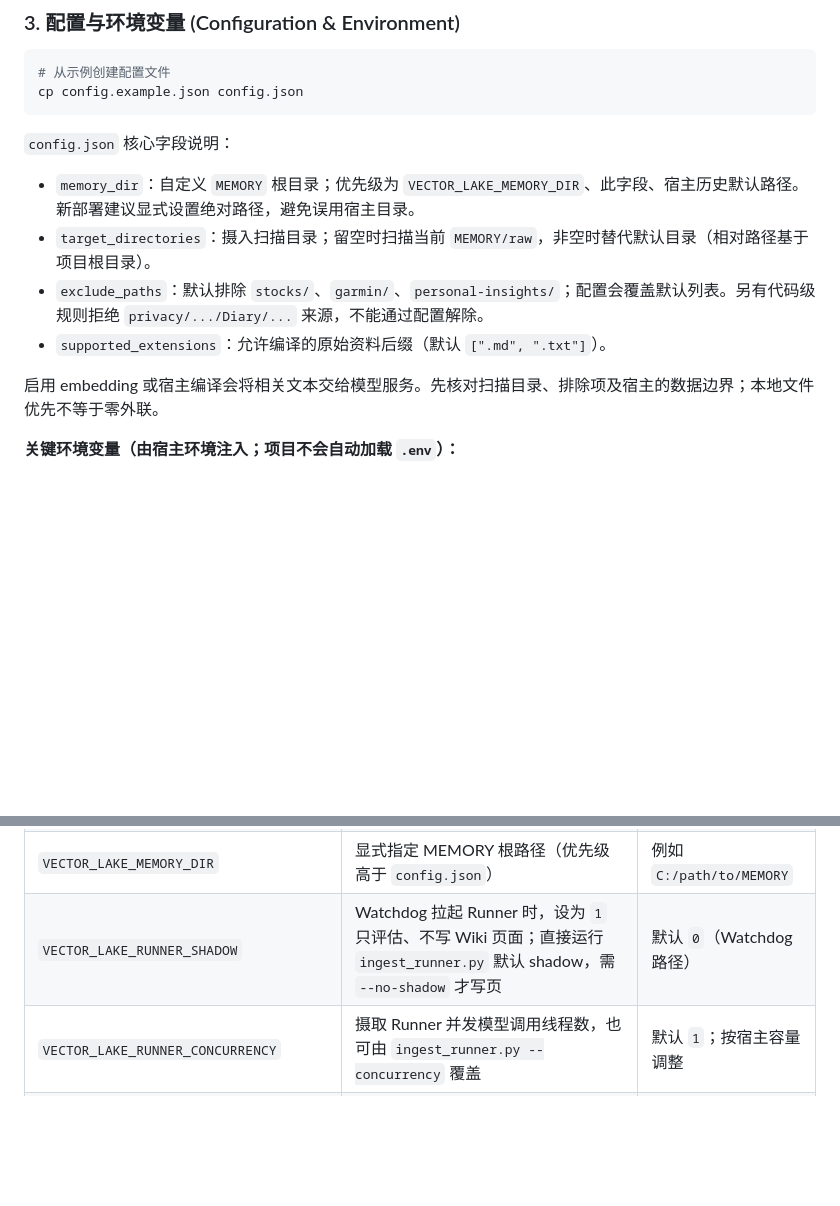
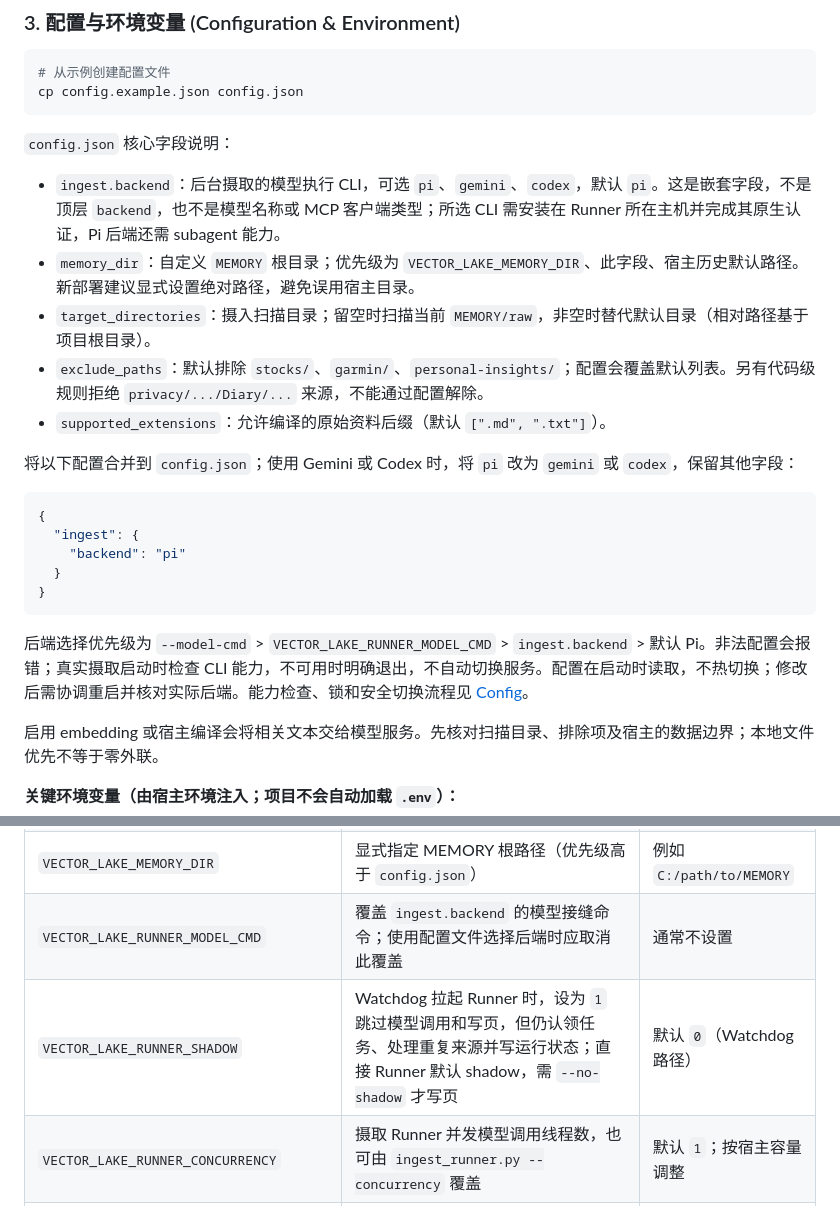
Before and after one commit to shawnshi/vector-lake, a Markdown page: README.md, 2 parts joined by grey strips. Drawn GitHub-style; blank space fills up the shorter version.

Commit message:
docs: explain ingest backend in quick-start configuration

````diff
--- a/README.md
+++ b/README.md
@@ -143,10 +143,23 @@ cp config.example.json config.json
 
 `config.json` 核心字段说明：
 
+* `ingest.backend`：后台摄取的模型执行 CLI，可选 `pi`、`gemini`、`codex`，默认 `pi`。这是嵌套字段，不是顶层 `backend`，也不是模型名称或 MCP 客户端类型；所选 CLI 需安装在 Runner 所在主机并完成其原生认证，Pi 后端还需 subagent 能力。
 * `memory_dir`：自定义 `MEMORY` 根目录；优先级为 `VECTOR_LAKE_MEMORY_DIR`、此字段、宿主历史默认路径。新部署建议显式设置绝对路径，避免误用宿主目录。
 * `target_directories`：摄入扫描目录；留空时扫描当前 `MEMORY/raw`，非空时替代默认目录（相对路径基于项目根目录）。
 * `exclude_paths`：默认排除 `stocks/`、`garmin/`、`personal-insights/`；配置会覆盖默认列表。另有代码级规则拒绝 `privacy/.../Diary/...` 来源，不能通过配置解除。
 * `supported_extensions`：允许编译的原始资料后缀（默认 `[".md", ".txt"]`）。
+
+将以下配置合并到 `config.json`；使用 Gemini 或 Codex 时，将 `pi` 改为 `gemini` 或 `codex`，保留其他字段：
+
+```json
+{
+  "ingest": {
+    "backend": "pi"
+  }
+}
+```
+
+后端选择优先级为 `--model-cmd` > `VECTOR_LAKE_RUNNER_MODEL_CMD` > `ingest.backend` > 默认 Pi。非法配置会报错；真实摄取启动时检查 CLI 能力，不可用时明确退出，不自动切换服务。配置在启动时读取，不热切换；修改后需协调重启并核对实际后端。能力检查、锁和安全切换流程见 [Config](#config)。
 
 启用 embedding 或宿主编译会将相关文本交给模型服务。先核对扫描目录、排除项及宿主的数据边界；本地文件优先不等于零外联。
 
@@ -157,7 +170,8 @@ cp config.example.json config.json
 |`PYTHONUTF8`|强制 Python 运行时使用 UTF-8 编码（Windows 强烈推荐）|`1`|
 |`GEMINI_API_KEY`|向量嵌入模型 API Key（Gemini Embedding）；代码从进程环境读取，不从 `config.json` 读取凭据|不在仓库填写|
 |`VECTOR_LAKE_MEMORY_DIR`|显式指定 MEMORY 根路径（优先级高于 `config.json`）|例如 `C:/path/to/MEMORY`|
-|`VECTOR_LAKE_RUNNER_SHADOW`|Watchdog 拉起 Runner 时，设为 `1` 只评估、不写 Wiki 页面；直接运行 `ingest_runner.py` 默认 shadow，需 `--no-shadow` 才写页|默认 `0`（Watchdog 路径）|
+|`VECTOR_LAKE_RUNNER_MODEL_CMD`|覆盖 `ingest.backend` 的模型接缝命令；使用配置文件选择后端时应取消此覆盖|通常不设置|
+|`VECTOR_LAKE_RUNNER_SHADOW`|Watchdog 拉起 Runner 时，设为 `1` 跳过模型调用和写页，但仍认领任务、处理重复来源并写运行状态；直接 Runner 默认 shadow，需 `--no-shadow` 才写页|默认 `0`（Watchdog 路径）|
 |`VECTOR_LAKE_RUNNER_CONCURRENCY`|摄取 Runner 并发模型调用线程数，也可由 `ingest_runner.py --concurrency` 覆盖|默认 `1`；按宿主容量调整|
 |`VECTOR_LAKE_RUNNER_HOLD_SHADOW_LEASE`|设为 `1` 时 shadow 轮不释放已认领的任务包（保留租约供人工检查；默认释放以便下一轮重试）|默认 `0`|
 |`VECTOR_LAKE_QUERY_CONTEXT_TTL`|Query 上下文临时文件的过期秒数|默认 `7200` (2小时)|
````
